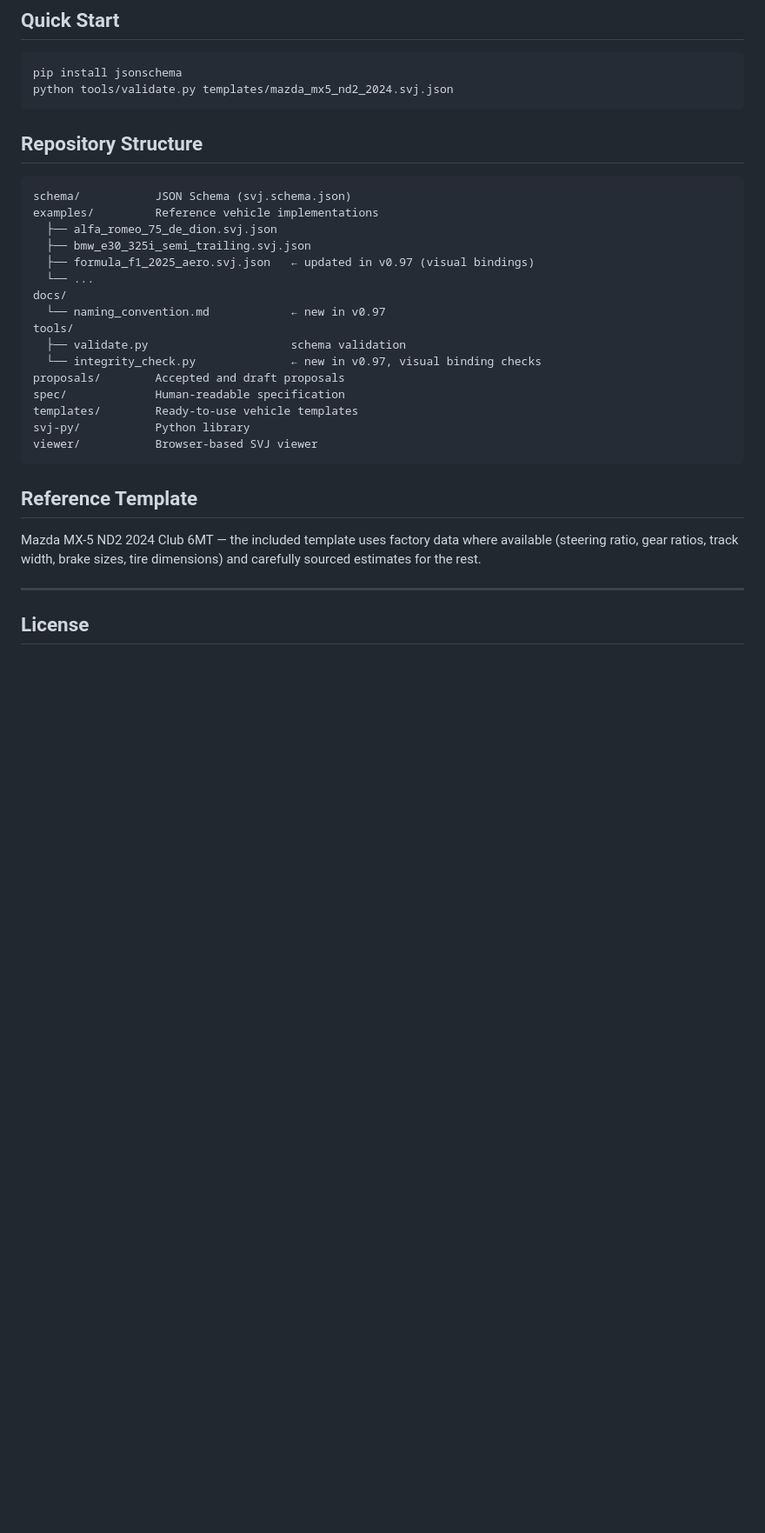
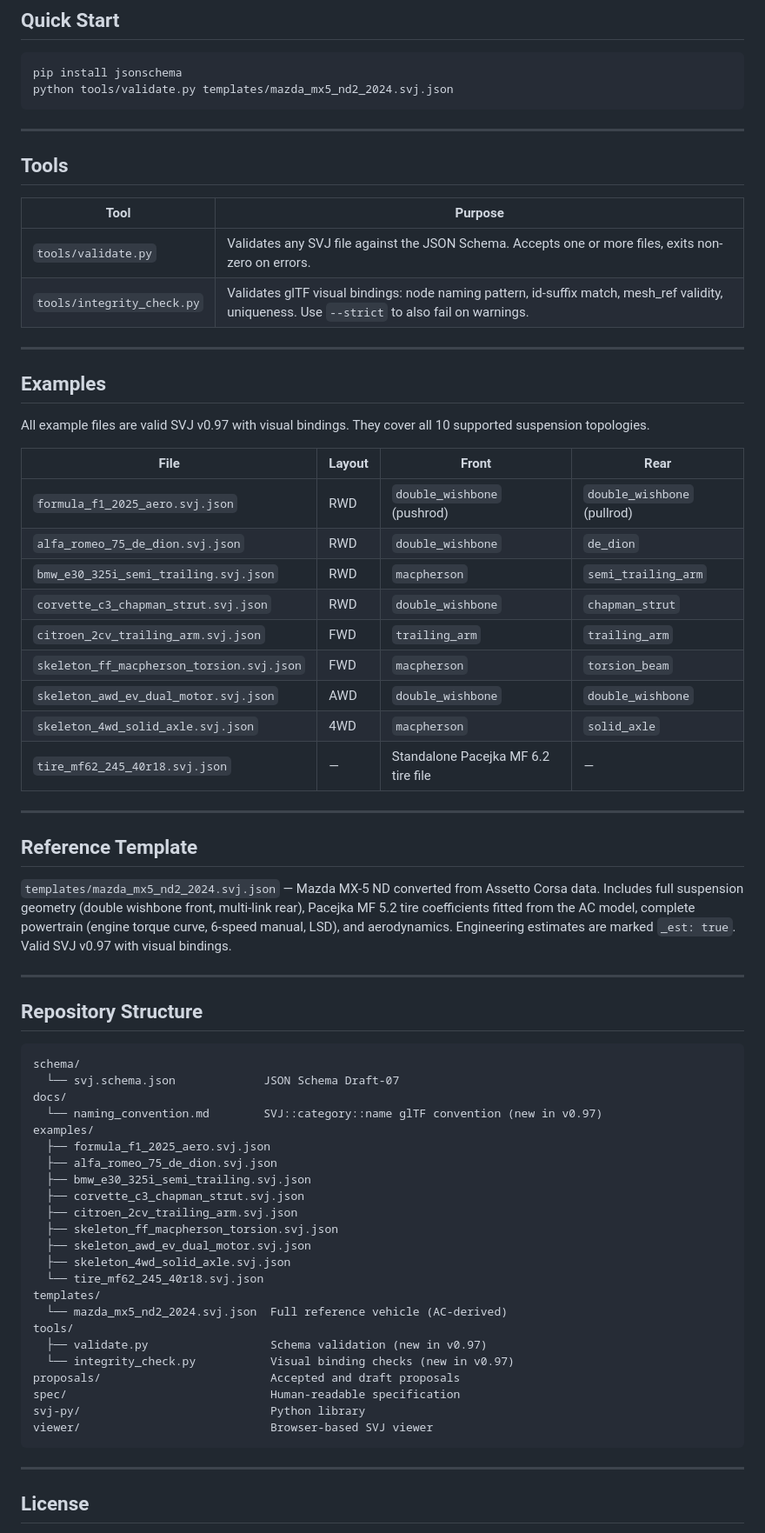
Before and after one commit to RFloEng/SVJ-standard-vehicle-json, a Markdown page: README.md, the part around the change. Shown at 87% size. Rendered like a GitHub page; blank space fills up the shorter version.

Commit message:
docs: expand README with full example table, tools section, template description

````diff
--- a/README.md
+++ b/README.md
@@ -117,30 +117,68 @@ pip install jsonschema
 python tools/validate.py templates/mazda_mx5_nd2_2024.svj.json
 ```
 
+---
+
+## Tools
+
+| Tool | Purpose |
+|---|---|
+| `tools/validate.py` | Validates any SVJ file against the JSON Schema. Accepts one or more files, exits non-zero on errors. |
+| `tools/integrity_check.py` | Validates glTF visual bindings: node naming pattern, id-suffix match, mesh_ref validity, uniqueness. Use `--strict` to also fail on warnings. |
+
+---
+
+## Examples
+
+All example files are valid SVJ v0.97 with visual bindings. They cover all 10 supported suspension topologies.
+
+| File | Layout | Front | Rear |
+|---|---|---|---|
+| `formula_f1_2025_aero.svj.json` | RWD | `double_wishbone` (pushrod) | `double_wishbone` (pullrod) |
+| `alfa_romeo_75_de_dion.svj.json` | RWD | `double_wishbone` | `de_dion` |
+| `bmw_e30_325i_semi_trailing.svj.json` | RWD | `macpherson` | `semi_trailing_arm` |
+| `corvette_c3_chapman_strut.svj.json` | RWD | `double_wishbone` | `chapman_strut` |
+| `citroen_2cv_trailing_arm.svj.json` | FWD | `trailing_arm` | `trailing_arm` |
+| `skeleton_ff_macpherson_torsion.svj.json` | FWD | `macpherson` | `torsion_beam` |
+| `skeleton_awd_ev_dual_motor.svj.json` | AWD | `double_wishbone` | `double_wishbone` |
+| `skeleton_4wd_solid_axle.svj.json` | 4WD | `macpherson` | `solid_axle` |
+| `tire_mf62_245_40r18.svj.json` | — | Standalone Pacejka MF 6.2 tire file | — |
+
+---
+
+## Reference Template
+
+`templates/mazda_mx5_nd2_2024.svj.json` — Mazda MX-5 ND converted from Assetto Corsa data. Includes full suspension geometry (double wishbone front, multi-link rear), Pacejka MF 5.2 tire coefficients fitted from the AC model, complete powertrain (engine torque curve, 6-speed manual, LSD), and aerodynamics. Engineering estimates are marked `_est: true`. Valid SVJ v0.97 with visual bindings.
+
+---
+
 ## Repository Structure
 
 ```
-schema/           JSON Schema (svj.schema.json)
-examples/         Reference vehicle implementations
+schema/
+  └── svj.schema.json             JSON Schema Draft-07
+docs/
+  └── naming_convention.md        SVJ::category::name glTF convention (new in v0.97)
+examples/
+  ├── formula_f1_2025_aero.svj.json
   ├── alfa_romeo_75_de_dion.svj.json
   ├── bmw_e30_325i_semi_trailing.svj.json
-  ├── formula_f1_2025_aero.svj.json   ← updated in v0.97 (visual bindings)
-  └── ...
-docs/
-  └── naming_convention.md            ← new in v0.97
+  ├── corvette_c3_chapman_strut.svj.json
+  ├── citroen_2cv_trailing_arm.svj.json
+  ├── skeleton_ff_macpherson_torsion.svj.json
+  ├── skeleton_awd_ev_dual_motor.svj.json
+  ├── skeleton_4wd_solid_axle.svj.json
+  └── tire_mf62_245_40r18.svj.json
+templates/
+  └── mazda_mx5_nd2_2024.svj.json  Full reference vehicle (AC-derived)
 tools/
-  ├── validate.py                     schema validation
-  └── integrity_check.py              ← new in v0.97, visual binding checks
-proposals/        Accepted and draft proposals
-spec/             Human-readable specification
-templates/        Ready-to-use vehicle templates
-svj-py/           Python library
-viewer/           Browser-based SVJ viewer
+  ├── validate.py                  Schema validation (new in v0.97)
+  └── integrity_check.py           Visual binding checks (new in v0.97)
+proposals/                         Accepted and draft proposals
+spec/                              Human-readable specification
+svj-py/                            Python library
+viewer/                            Browser-based SVJ viewer
 ```
-
-## Reference Template
-
-Mazda MX-5 ND2 2024 Club 6MT — the included template uses factory data where available (steering ratio, gear ratios, track width, brake sizes, tire dimensions) and carefully sourced estimates for the rest.
 
 ---
 
````
